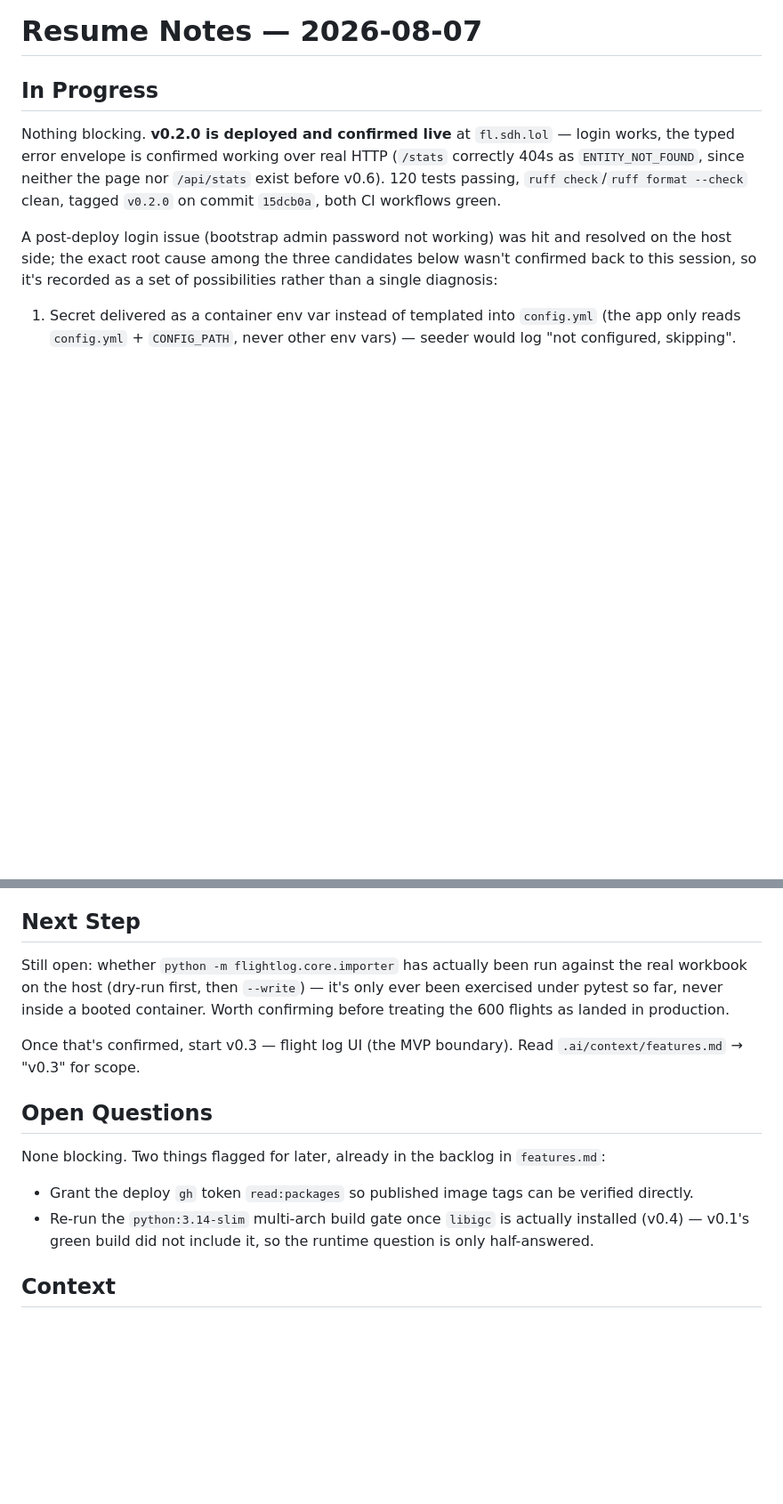
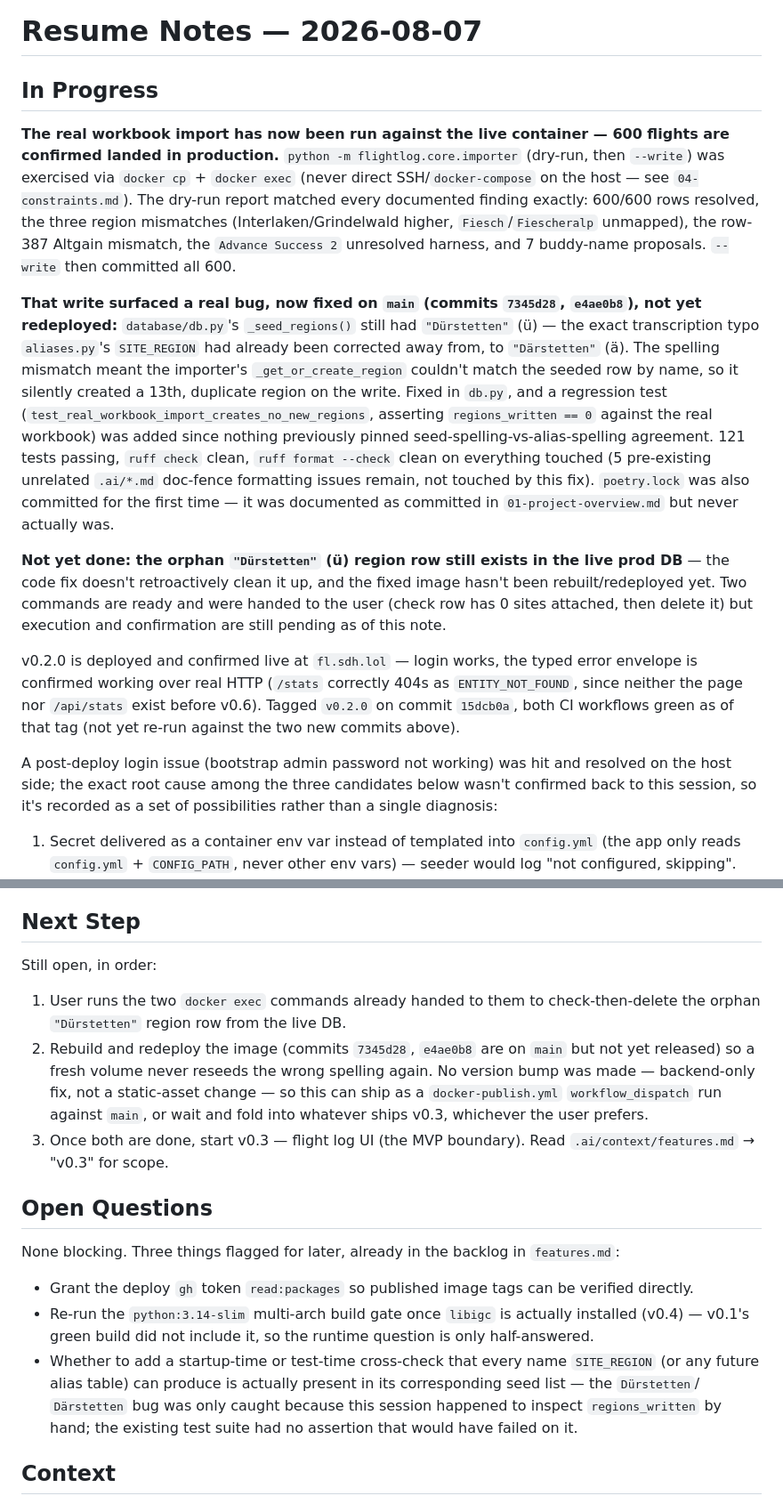
Before and after one commit to Think4dvantage/flightlog, a Markdown page: RESUME.md, 2 parts joined by grey strips. Shown at 89% size. Rendered like a GitHub page; blank space fills up the shorter version.

Commit message:
docs: record the confirmed production import and the region-seed bug
RESUME.md, features.md and architecture.md now reflect: the real 600-flight
workbook has been imported into the live production database via docker
exec (not direct SSH, per 04-constraints.md); the Dürstetten/Därstetten
region-seed spelling bug that write surfaced and its fix; and the still-
pending prod cleanup (orphan region row) and redeploy.

Co-Authored-By: Claude Sonnet 5 <noreply@anthropic.com>

```diff
--- a/RESUME.md
+++ b/RESUME.md
@@ -2,10 +2,34 @@
 
 ## In Progress
 
-Nothing blocking. **v0.2.0 is deployed and confirmed live** at `fl.sdh.lol` — login works, the typed
-error envelope is confirmed working over real HTTP (`/stats` correctly 404s as `ENTITY_NOT_FOUND`,
-since neither the page nor `/api/stats` exist before v0.6). 120 tests passing, `ruff check`/`ruff
-format --check` clean, tagged `v0.2.0` on commit `15dcb0a`, both CI workflows green.
+**The real workbook import has now been run against the live container — 600 flights are confirmed
+landed in production.** `python -m flightlog.core.importer` (dry-run, then `--write`) was exercised via
+`docker cp` + `docker exec` (never direct SSH/`docker-compose` on the host — see `04-constraints.md`).
+The dry-run report matched every documented finding exactly: 600/600 rows resolved, the three region
+mismatches (Interlaken/Grindelwald higher, `Fiesch`/`Fiescheralp` unmapped), the row-387 Altgain
+mismatch, the `Advance Success 2` unresolved harness, and 7 buddy-name proposals. `--write` then
+committed all 600.
+
+**That write surfaced a real bug, now fixed on `main` (commits `7345d28`, `e4ae0b8`), not yet
+redeployed:** `database/db.py`'s `_seed_regions()` still had `"Dürstetten"` (ü) — the exact transcription
+typo `aliases.py`'s `SITE_REGION` had already been corrected away from, to `"Därstetten"` (ä). The
+spelling mismatch meant the importer's `_get_or_create_region` couldn't match the seeded row by name, so
+it silently created a 13th, duplicate region on the write. Fixed in `db.py`, and a regression test
+(`test_real_workbook_import_creates_no_new_regions`, asserting `regions_written == 0` against the real
+workbook) was added since nothing previously pinned seed-spelling-vs-alias-spelling agreement. 121 tests
+passing, `ruff check` clean, `ruff format --check` clean on everything touched (5 pre-existing unrelated
+`.ai/*.md` doc-fence formatting issues remain, not touched by this fix). `poetry.lock` was also committed
+for the first time — it was documented as committed in `01-project-overview.md` but never actually was.
+
+**Not yet done: the orphan `"Dürstetten"` (ü) region row still exists in the live prod DB** — the code
+fix doesn't retroactively clean it up, and the fixed image hasn't been rebuilt/redeployed yet. Two
+commands are ready and were handed to the user (check row has 0 sites attached, then delete it) but
+execution and confirmation are still pending as of this note.
+
+v0.2.0 is deployed and confirmed live at `fl.sdh.lol` — login works, the typed error envelope is
+confirmed working over real HTTP (`/stats` correctly 404s as `ENTITY_NOT_FOUND`, since neither the page
+nor `/api/stats` exist before v0.6). Tagged `v0.2.0` on commit `15dcb0a`, both CI workflows green as of
+that tag (not yet re-run against the two new commits above).
 
 A post-deploy login issue (bootstrap admin password not working) was hit and resolved on the host side;
 the exact root cause among the three candidates below wasn't confirmed back to this session, so it's
@@ -31,20 +55,26 @@ shipping a known-broken tag — safe only because it was minutes old and not yet
 
 ## Next Step
 
-Still open: whether `python -m flightlog.core.importer` has actually been run against the real
-workbook on the host (dry-run first, then `--write`) — it's only ever been exercised under pytest so
-far, never inside a booted container. Worth confirming before treating the 600 flights as landed in
-production.
-
-Once that's confirmed, start v0.3 — flight log UI (the MVP boundary). Read `.ai/context/features.md` →
-"v0.3" for scope.
+Still open, in order:
+1. User runs the two `docker exec` commands already handed to them to check-then-delete the orphan
+   `"Dürstetten"` region row from the live DB.
+2. Rebuild and redeploy the image (commits `7345d28`, `e4ae0b8` are on `main` but not yet released) so a
+   fresh volume never reseeds the wrong spelling again. No version bump was made — backend-only fix, not
+   a static-asset change — so this can ship as a `docker-publish.yml` `workflow_dispatch` run against
+   `main`, or wait and fold into whatever ships v0.3, whichever the user prefers.
+3. Once both are done, start v0.3 — flight log UI (the MVP boundary). Read `.ai/context/features.md` →
+   "v0.3" for scope.
 
 ## Open Questions
 
-None blocking. Two things flagged for later, already in the backlog in `features.md`:
+None blocking. Three things flagged for later, already in the backlog in `features.md`:
 - Grant the deploy `gh` token `read:packages` so published image tags can be verified directly.
 - Re-run the `python:3.14-slim` multi-arch build gate once `libigc` is actually installed (v0.4) —
   v0.1's green build did not include it, so the runtime question is only half-answered.
+- Whether to add a startup-time or test-time cross-check that every name `SITE_REGION` (or any future
+  alias table) can produce is actually present in its corresponding seed list — the `Dürstetten`/
+  `Därstetten` bug was only caught because this session happened to inspect `regions_written` by hand;
+  the existing test suite had no assertion that would have failed on it.
 
 ## Context
 
```
Also changed, not shown: .ai/context/architecture.md (+9 -0 lines), .ai/context/features.md (+14 -7 lines).
